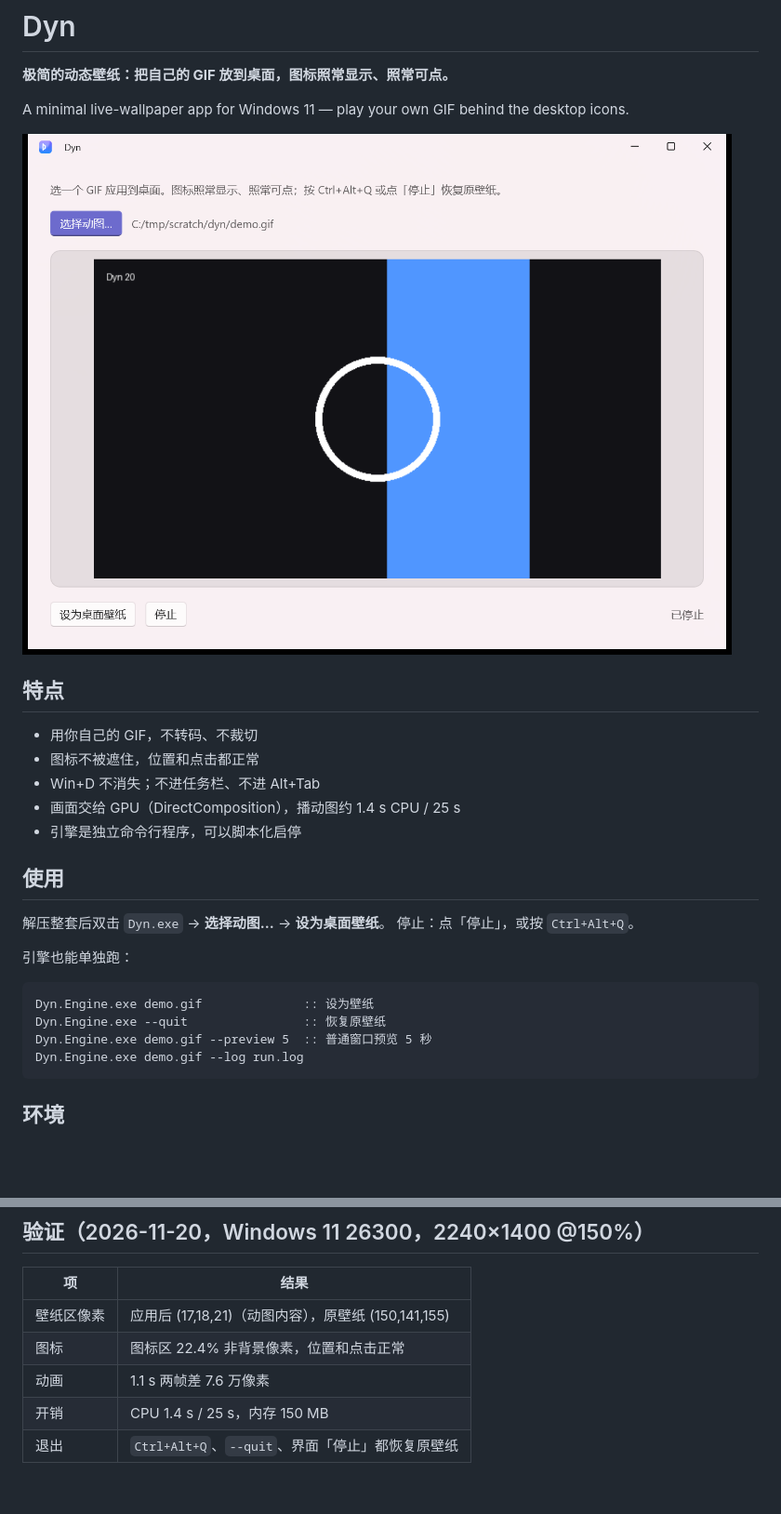
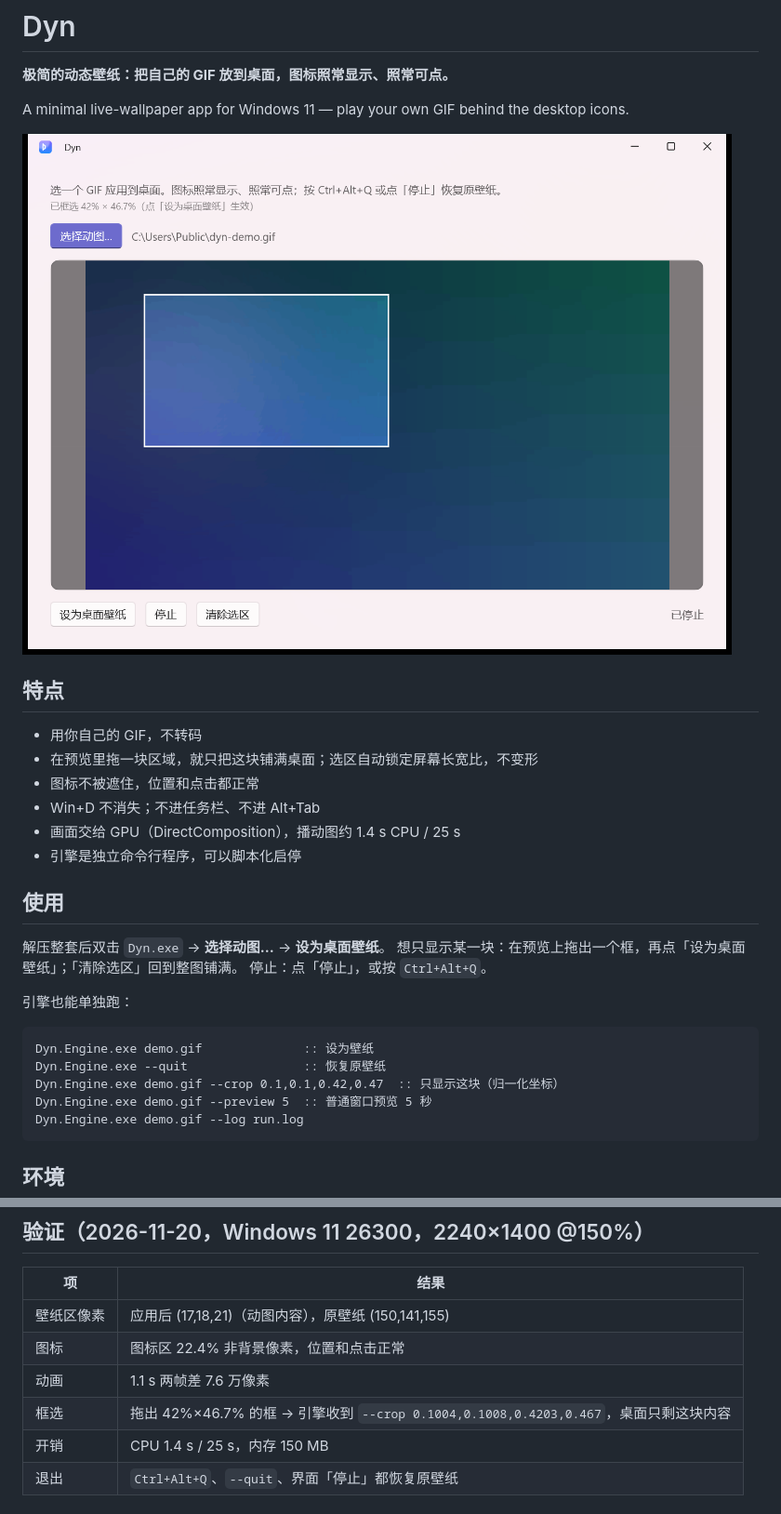
Before and after one commit to Offblink/Dyn, a Markdown page: README.md, 2 parts joined by grey strips. Shown at 93% size. Drawn GitHub-style; pictures changed too: docs/readme/app.png; blank space fills up the shorter version.

Commit message:
feat: 拖动框选显示区域，按屏幕长宽比锁定
- app: 预览上拖出选区（等比例），暗化区外、显示框选百分比；清除选区恢复整图
- engine: --crop x,y,w,h 归一化裁切，交换链直接按裁切尺寸建，缩放交给 DComp
- README: 用法与验证补充

````diff
--- a/README.md
+++ b/README.md
@@ -8,7 +8,8 @@ A minimal live-wallpaper app for Windows 11 — play your own GIF behind the des
 
 ## 特点
 
-- 用你自己的 GIF，不转码、不裁切
+- 用你自己的 GIF，不转码
+- 在预览里拖一块区域，就只把这块铺满桌面；选区自动锁定屏幕长宽比，不变形
 - 图标不被遮住，位置和点击都正常
 - Win+D 不消失；不进任务栏、不进 Alt+Tab
 - 画面交给 GPU（DirectComposition），播动图约 1.4 s CPU / 25 s
@@ -17,6 +18,7 @@ A minimal live-wallpaper app for Windows 11 — play your own GIF behind the des
 ## 使用
 
 解压整套后双击 `Dyn.exe` → **选择动图…** → **设为桌面壁纸**。
+想只显示某一块：在预览上拖出一个框，再点「设为桌面壁纸」；「清除选区」回到整图铺满。
 停止：点「停止」，或按 `Ctrl+Alt+Q`。
 
 引擎也能单独跑：
@@ -24,6 +26,7 @@ A minimal live-wallpaper app for Windows 11 — play your own GIF behind the des
 ```bat
 Dyn.Engine.exe demo.gif              :: 设为壁纸
 Dyn.Engine.exe --quit                :: 恢复原壁纸
+Dyn.Engine.exe demo.gif --crop 0.1,0.1,0.42,0.47  :: 只显示这块（归一化坐标）
 Dyn.Engine.exe demo.gif --preview 5  :: 普通窗口预览 5 秒
 Dyn.Engine.exe demo.gif --log run.log
 ```
@@ -73,6 +76,7 @@ python docs/icon/make_icon.py
 | 壁纸区像素 | 应用后 (17,18,21)（动图内容），原壁纸 (150,141,155) |
 | 图标 | 图标区 22.4% 非背景像素，位置和点击正常 |
 | 动画 | 1.1 s 两帧差 7.6 万像素 |
+| 框选 | 拖出 42%×46.7% 的框 → 引擎收到 `--crop 0.1004,0.1008,0.4203,0.467`，桌面只剩这块内容 |
 | 开销 | CPU 1.4 s / 25 s，内存 150 MB |
 | 退出 | `Ctrl+Alt+Q`、`--quit`、界面「停止」都恢复原壁纸 |
 
````
Also changed, not shown: 3 other files.
